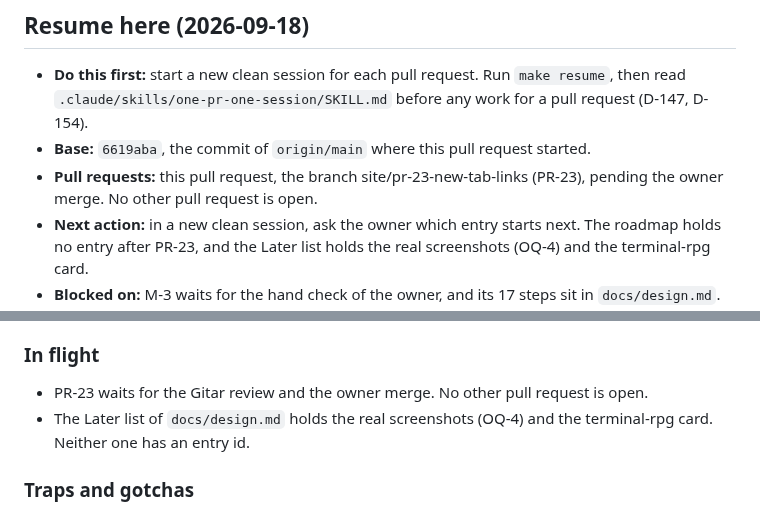
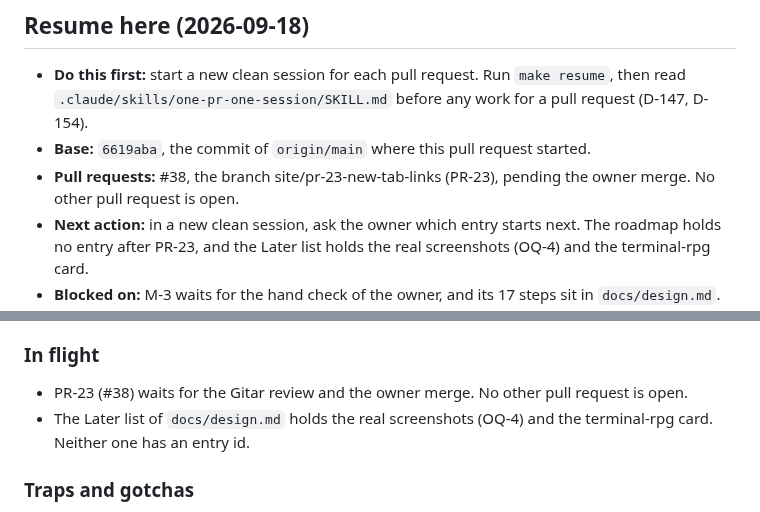
Before and after one commit to nkramber/portfolio, a Markdown page: docs/session-handoff.md, 2 parts joined by grey strips. GitHub-like rendering.

Commit message:
Record the number of PR-23 in the design and the handoff

```diff
--- a/docs/session-handoff.md
+++ b/docs/session-handoff.md
@@ -8,7 +8,7 @@ This file keeps the ten newest sessions, newest first. `docs/session-handoff-arc
 
 - **Do this first:** start a new clean session for each pull request. Run `make resume`, then read `.claude/skills/one-pr-one-session/SKILL.md` before any work for a pull request (D-147, D-154).
 - **Base:** `6619aba`, the commit of `origin/main` where this pull request started.
-- **Pull requests:** this pull request, the branch site/pr-23-new-tab-links (PR-23), pending the owner merge. No other pull request is open.
+- **Pull requests:** #38, the branch site/pr-23-new-tab-links (PR-23), pending the owner merge. No other pull request is open.
 - **Next action:** in a new clean session, ask the owner which entry starts next. The roadmap holds no entry after PR-23, and the Later list holds the real screenshots (OQ-4) and the terminal-rpg card.
 - **Blocked on:** M-3 waits for the hand check of the owner, and its 17 steps sit in `docs/design.md`. The Gitar trial ends about 2026-09-22. OQ-3 blocks the About text. OQ-4 and OQ-8 block the images of the cards.
 - **Next ids:** D-167, OQ-9, M-4, PR-24, Session 32.
@@ -119,7 +119,7 @@ This file keeps the ten newest sessions, newest first. `docs/session-handoff-arc
 
 ### In flight
 
-- PR-23 waits for the Gitar review and the owner merge. No other pull request is open.
+- PR-23 (#38) waits for the Gitar review and the owner merge. No other pull request is open.
 - The Later list of `docs/design.md` holds the real screenshots (OQ-4) and the terminal-rpg card. Neither one has an entry id.
 
 ### Traps and gotchas
```
Also changed, not shown: docs/design.md (+1 -1 lines).
